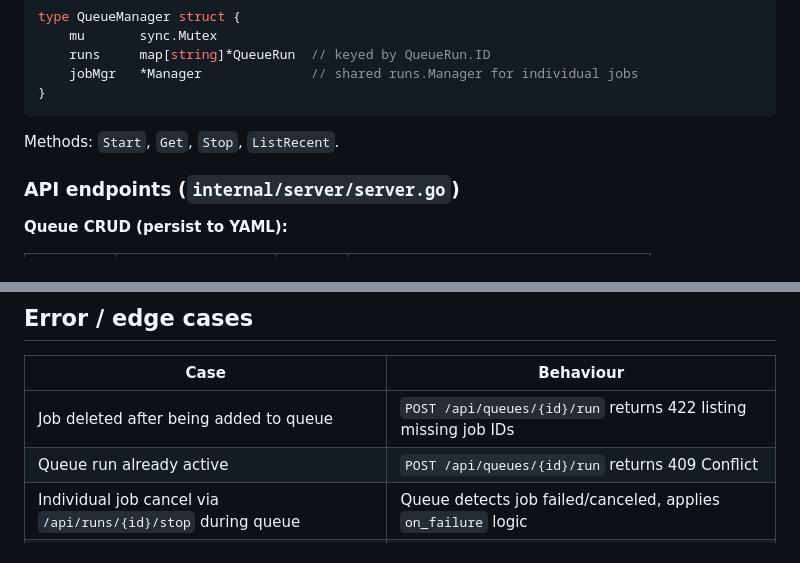
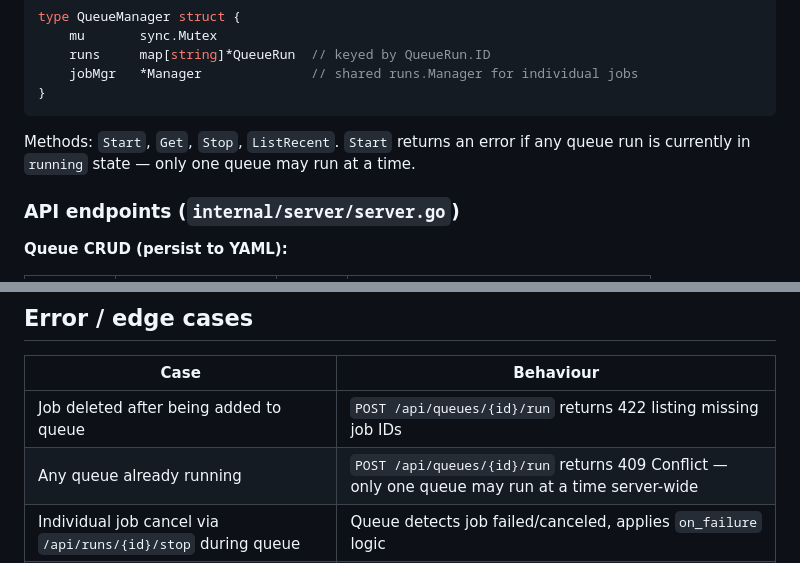
Before and after one commit to yetanotherchris/rclone-web, a Markdown page: docs/queue-feature-spec.md, 2 parts joined by grey strips. Rendered like a GitHub page.

Commit message:
Spec: only one queue may run at a time server-wide
https://claude.ai/code/session_01QX9t23uAgPhexe86cSeJCZ

````diff
--- a/docs/queue-feature-spec.md
+++ b/docs/queue-feature-spec.md
@@ -126,7 +126,8 @@ type QueueManager struct {
 }
 ```
 
-Methods: `Start`, `Get`, `Stop`, `ListRecent`.
+Methods: `Start`, `Get`, `Stop`, `ListRecent`. `Start` returns an error if any
+queue run is currently in `running` state — only one queue may run at a time.
 
 ### API endpoints (`internal/server/server.go`)
 
@@ -289,7 +290,7 @@ finishes or the queue is stopped.
 | Case | Behaviour |
 |------|-----------|
 | Job deleted after being added to queue | `POST /api/queues/{id}/run` returns 422 listing missing job IDs |
-| Queue run already active | `POST /api/queues/{id}/run` returns 409 Conflict |
+| Any queue already running | `POST /api/queues/{id}/run` returns 409 Conflict — only one queue may run at a time server-wide |
 | Individual job cancel via `/api/runs/{id}/stop` during queue | Queue detects job failed/canceled, applies `on_failure` logic |
 | Server restart mid-run | All in-memory run state is lost; queue definition survives in YAML |
 
````
